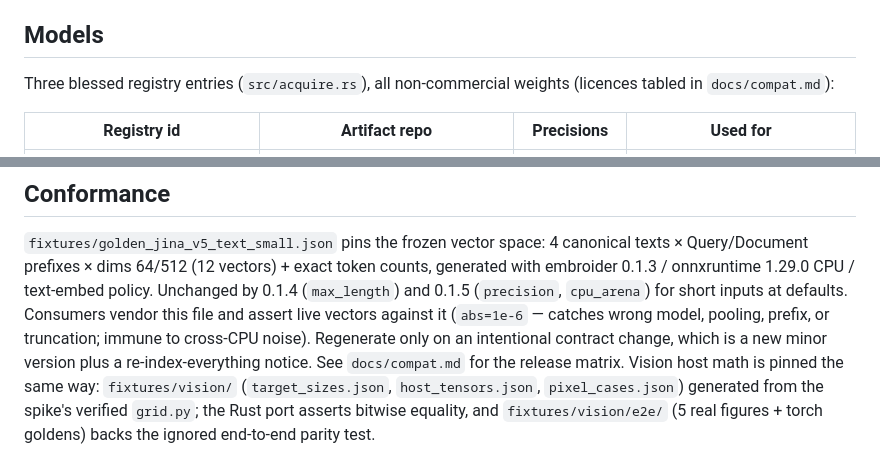
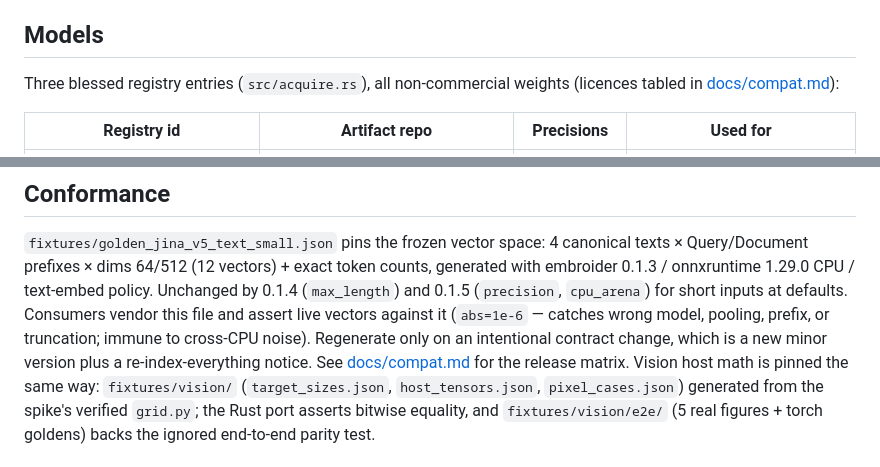
Before and after one commit to opticsWolf/embroider, a Markdown page: README.md, 2 parts joined by grey strips. Drawn GitHub-style.

Commit message:
docs: link compat.md properly

```diff
--- a/README.md
+++ b/README.md
@@ -52,7 +52,7 @@ spaces.
 ## Models
 
 Three blessed registry entries (`src/acquire.rs`), all non-commercial
-weights (licences tabled in `docs/compat.md`):
+weights (licences tabled in [docs/compat.md](docs/compat.md)):
 
 | Registry id | Artifact repo | Precisions | Used for |
 |---|---|---|---|
@@ -305,7 +305,7 @@ CPU / text-embed policy. Unchanged by 0.1.4 (`max_length`) and 0.1.5
 this file and assert live vectors against it (`abs=1e-6` — catches wrong
 model, pooling, prefix, or truncation; immune to cross-CPU noise). Regenerate only on an
 intentional contract change, which is a new minor version plus a
-re-index-everything notice. See `docs/compat.md` for the release matrix.
+re-index-everything notice. See [docs/compat.md](docs/compat.md) for the release matrix.
 Vision host math is pinned the same way: `fixtures/vision/`
 (`target_sizes.json`, `host_tensors.json`, `pixel_cases.json`) generated
 from the spike's verified `grid.py`; the Rust port asserts bitwise
```
Also changed, not shown: docs/quickref.md (+1 -1 lines).
